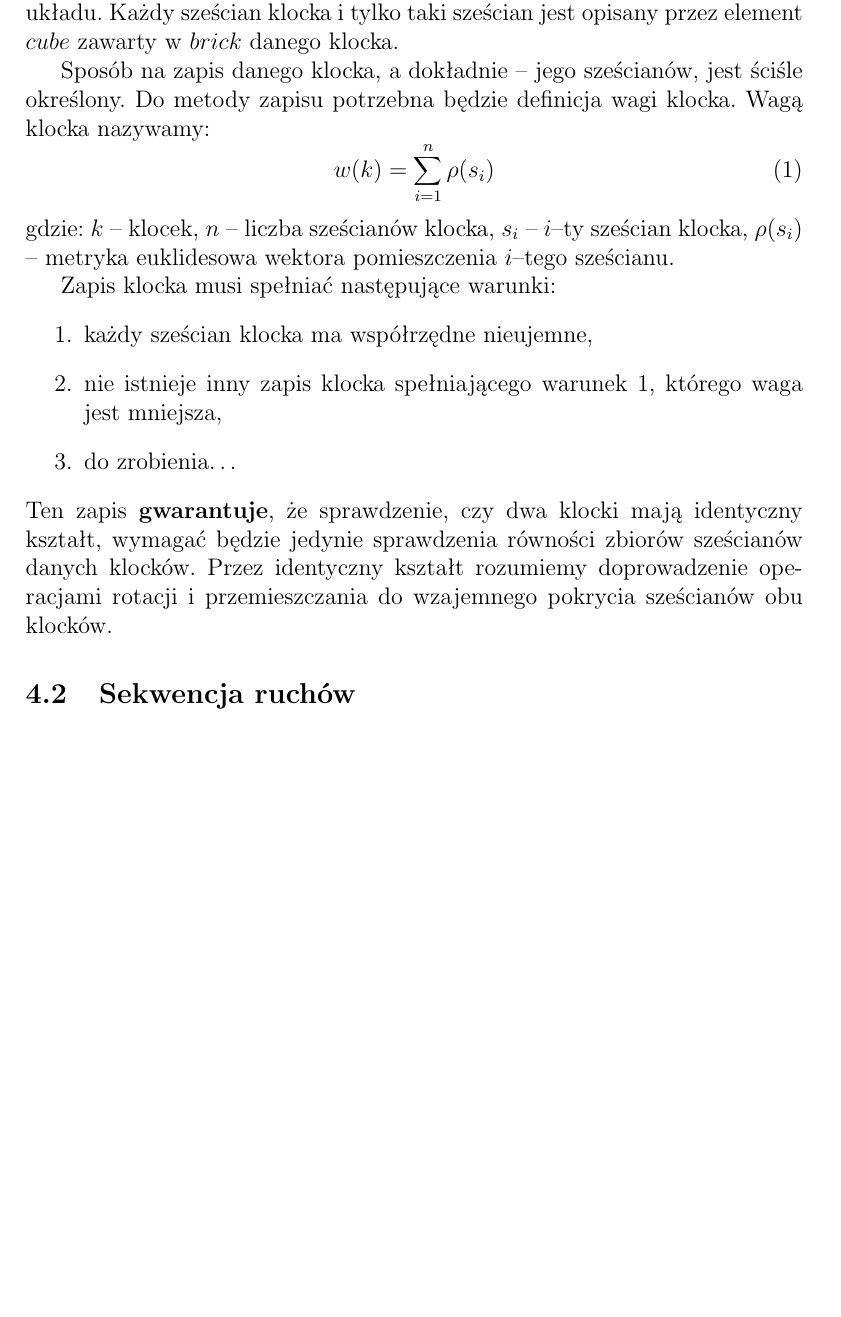
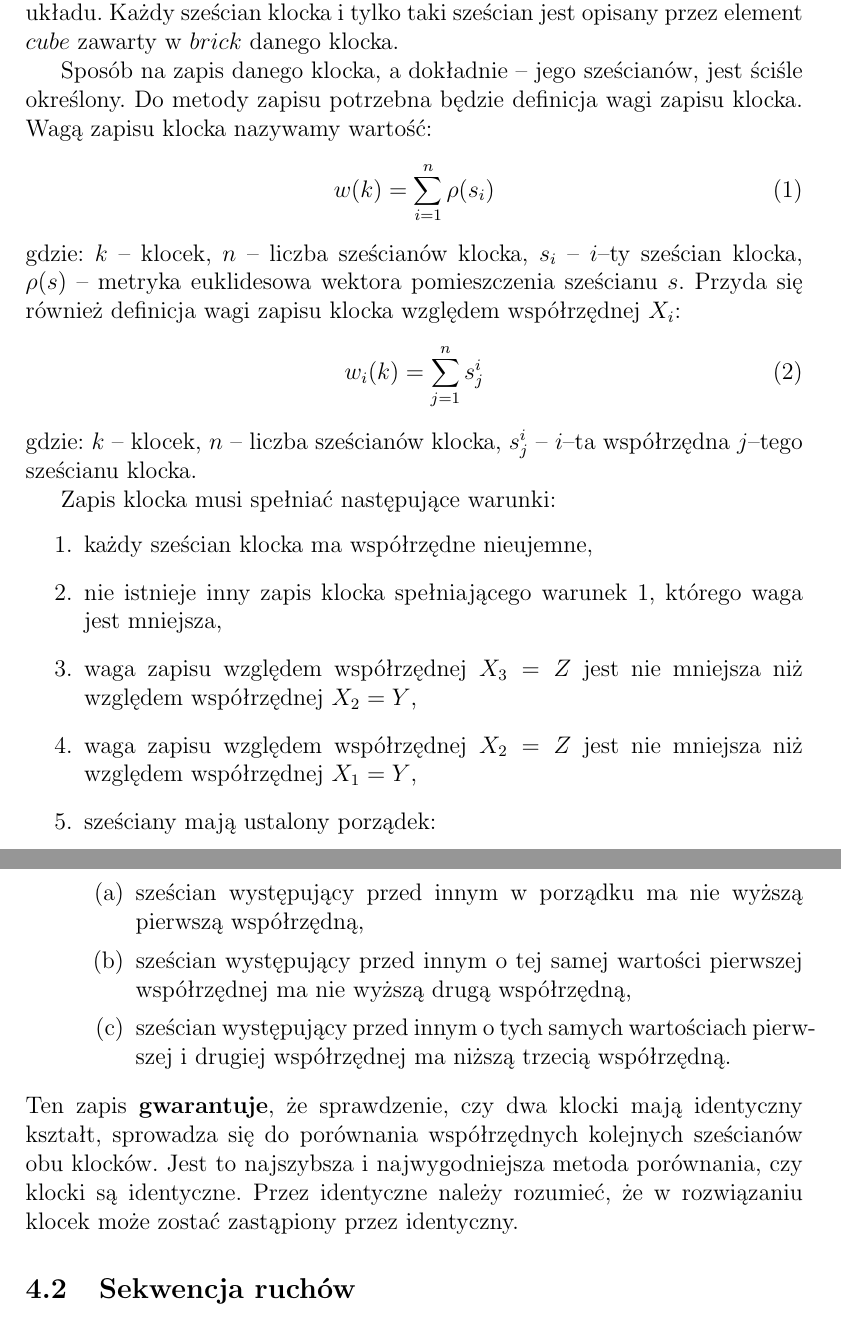
Before and after one commit to shtv/kostka_lucknera, a LaTeX document (doc/dokumentacja_teoretyczna.tex): part of page 4 of 4 before the commit and two parts of pages 4 and 5 of 5 after it, the two joined at a grey line, cut so that both start at the same text, the shorter picture padded with empty space. Compiled offline with pdfLaTeX.

Commit message:
Dokończona metoda zapisu klocka

```diff
--- a/doc/dokumentacja_teoretyczna.tex
+++ b/doc/dokumentacja_teoretyczna.tex
@@ -93,8 +93,8 @@ sześcian klocka i tylko taki sześcian jest opisany przez element $cube$
 zawarty w $brick$ danego klocka.
 
 Sposób na zapis danego klocka, a dokładnie -- jego sześcianów, jest ściśle
-określony. Do metody zapisu potrzebna będzie definicja wagi klocka. Wagą
-klocka nazywamy:
+określony. Do metody zapisu potrzebna będzie definicja wagi zapisu klocka.
+Wagą zapisu klocka nazywamy wartość:
 \begin{equation}
 	w(k) = \sum_{i=1}^n \rho (s_i)
 \end{equation}
@@ -102,21 +102,41 @@ gdzie:
 $k$ -- klocek,
 $n$ -- liczba sześcianów klocka,
 $s_i$ -- $i$--ty sześcian klocka,
-$\rho (s_i)$ -- metryka euklidesowa wektora pomieszczenia $i$--tego
-sześcianu.
+$\rho (s)$ -- metryka euklidesowa wektora pomieszczenia sześcianu $s$.
+Przyda się również definicja wagi zapisu klocka względem współrzędnej
+$X_i$:
+\begin{equation}
+	w_i(k) = \sum_{j=1}^n s_j^i
+\end{equation}
+gdzie:
+$k$ -- klocek,
+$n$ -- liczba sześcianów klocka,
+$s_j^i$ -- $i$--ta współrzędna $j$--tego sześcianu klocka.
 
 Zapis klocka musi spełniać następujące warunki:
 \begin{enumerate}
 	\item każdy sześcian klocka ma współrzędne nieujemne,
 	\item nie istnieje inny zapis klocka spełniającego warunek 1, którego
 		waga jest mniejsza,
-	\item do zrobienia\ldots
+	\item waga zapisu względem współrzędnej $X_3=Z$ jest nie mniejsza niż
+		względem współrzędnej $X_2=Y$,
+	\item waga zapisu względem współrzędnej $X_2=Z$ jest nie mniejsza niż
+		względem współrzędnej $X_1=Y$,
+	\item sześciany mają ustalony porządek:
+		\begin{enumerate}
+			\item sześcian występujący przed innym w porządku ma nie wyższą
+				pierwszą współrzędną,
+			\item sześcian występujący przed innym o tej samej wartości
+				pierwszej współrzędnej ma nie wyższą drugą współrzędną,
+			\item sześcian występujący przed innym o tych samych wartościach
+				pierwszej i drugiej współrzędnej ma niższą trzecią współrzędną.
+		\end{enumerate}
 \end{enumerate}
 Ten zapis \textbf{gwarantuje}, że sprawdzenie, czy dwa klocki mają
-identyczny kształt, wymagać będzie jedynie sprawdzenia równości zbiorów
-sześcianów danych klocków. Przez identyczny kształt rozumiemy doprowadzenie
-operacjami rotacji i przemieszczania do wzajemnego pokrycia sześcianów
-obu klocków.
+identyczny kształt, sprowadza się do porównania współrzędnych kolejnych
+sześcianów obu klocków. Jest to najszybsza i najwygodniejsza metoda
+porównania, czy klocki są identyczne. Przez identyczne należy rozumieć,
+że w rozwiązaniu klocek może zostać zastąpiony przez identyczny.
 
 \subsection{Sekwencja ruchów}
 \end{document}
```
